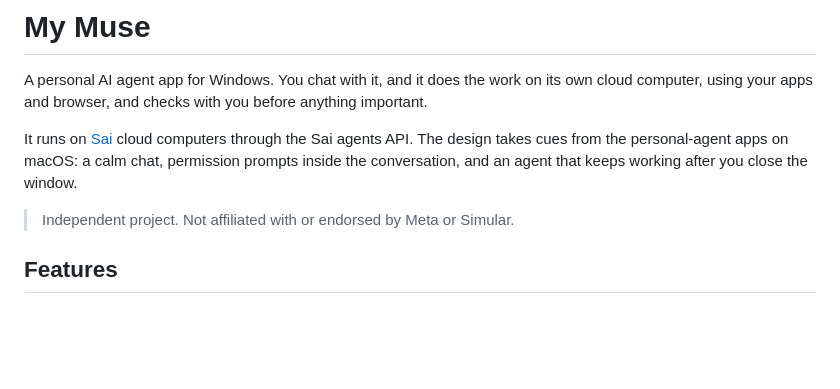
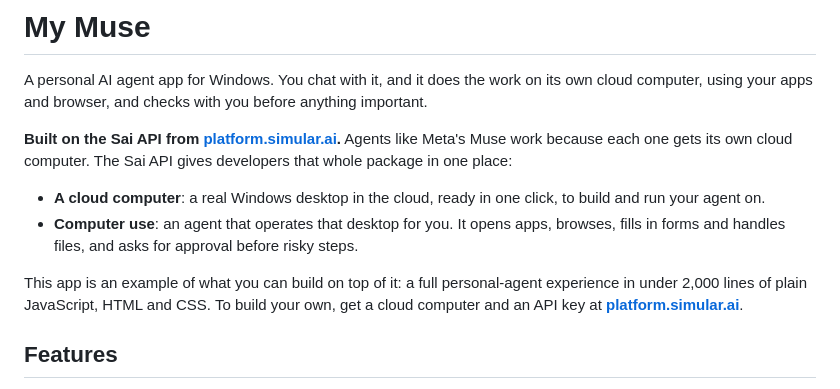
Before and after one commit to zening-cmd/my-muse, a Markdown page: README.md, the part around the change. GitHub-like rendering; blank space fills up the shorter version.

Commit message:
README: lead with the Sai API at platform.simular.ai (cloud computer + computer use)

```diff
--- a/README.md
+++ b/README.md
@@ -2,9 +2,12 @@
 
 A personal AI agent app for Windows. You chat with it, and it does the work on its own cloud computer, using your apps and browser, and checks with you before anything important.
 
-It runs on [Sai](https://www.simular.ai) cloud computers through the Sai agents API. The design takes cues from the personal-agent apps on macOS: a calm chat, permission prompts inside the conversation, and an agent that keeps working after you close the window.
+**Built on the Sai API from [platform.simular.ai](https://platform.simular.ai/).** Agents like Meta's Muse work because each one gets its own cloud computer. The Sai API gives developers that whole package in one place:
 
-> Independent project. Not affiliated with or endorsed by Meta or Simular.
+- **A cloud computer**: a real Windows desktop in the cloud, ready in one click, to build and run your agent on.
+- **Computer use**: an agent that operates that desktop for you. It opens apps, browses, fills in forms and handles files, and asks for approval before risky steps.
+
+This app is an example of what you can build on top of it: a full personal-agent experience in under 2,000 lines of plain JavaScript, HTML and CSS. To build your own, get a cloud computer and an API key at **[platform.simular.ai](https://platform.simular.ai/)**.
 
 ## Features
 
```
